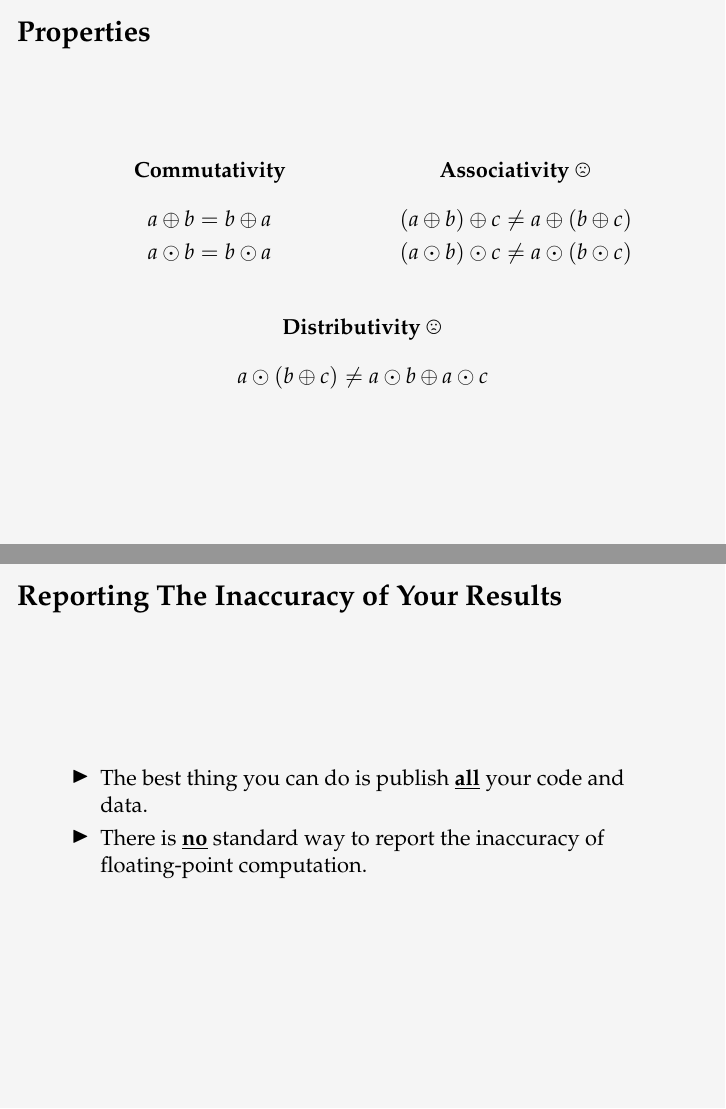
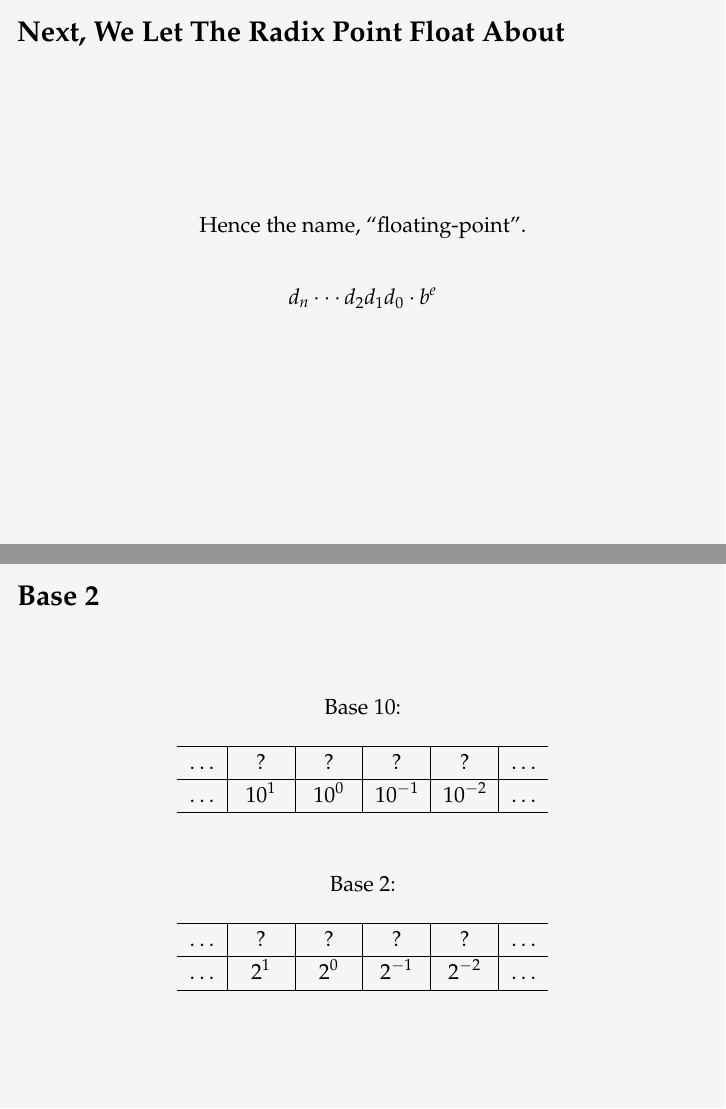
Before and after one commit to oleks/IUP-2017-09, LaTeX slides (lecture/master.tex, which reads lecture/base-2.tex, lecture/floating-point.tex, lecture/header.tex): pages 15 and 16 of 17 before the commit and pages 15 and 16 of 19 after it, joined at a grey line. Compiled offline with pdfLaTeX.

Commit message:
The final slides

```diff
--- /dev/null
+++ b/lecture/base-2.tex
@@ -0,0 +1,32 @@
+\begin{frame}
+
+\frametitle{Base 2}
+
+\renewcommand*{\arraystretch}{1.2}
+
+\begin{center}
+
+Base 10:
+
+\vspace{0.2in}
+
+\begin{tabular}{c|P{0.3in}|P{0.3in}|P{0.3in}|P{0.3in}|c}
+\hline
+$\ldots$ & ? & ? & ? & ? & $\ldots$ \\\hline
+$\ldots$ & $10^1$ & $10^0$ & $10^{-1}$ & $10^{-2}$ & $\ldots$ \\\hline
+\end{tabular}
+
+\vspace{\fill}
+
+Base 2:
+
+\vspace{0.2in}
+
+\begin{tabular}{c|P{0.3in}|P{0.3in}|P{0.3in}|P{0.3in}|c}
+\hline
+$\ldots$ & ? & ? & ? & ? & $\ldots$ \\\hline
+$\ldots$ & $2^1$ & $2^0$ & $2^{-1}$ & $2^{-2}$ & $\ldots$ \\\hline
+\end{tabular}
+\end{center}
+
+\end{frame}
--- /dev/null
+++ b/lecture/floating-point.tex
@@ -0,0 +1,15 @@
+\begin{frame}
+
+\frametitle{Next, We Let The Radix Point Float About}
+
+\begin{center}
+
+Hence the name, ``floating-point''.
+
+\end{center}
+
+\[
+d_n \cdots d_2 d_1 d_0 \cdot b^e
+\]
+
+\end{frame}
--- a/lecture/header.tex
+++ b/lecture/header.tex
@@ -155,3 +155,5 @@
 
 \usepackage{stmaryrd}
 \usepackage{wasysym}
+
+\newcolumntype{P}[1]{>{\centering\arraybackslash}p{#1}}
--- a/lecture/reporting-inaccuracy.tex
+++ b/lecture/reporting-inaccuracy.tex
@@ -4,7 +4,7 @@
 
 \begin{itemize}
 
-\item The best thing you can do is publish \textbf{\underline{all}} your code and data.
+\item Best you can do is publish \textbf{\underline{all}} your code and data.
 
 \item There is \textbf{\underline{no}} standard way to report the inaccuracy of
 floating-point computation.
```
Also changed, not shown: lecture/master.tex (+4 -0 lines), lecture/types.tex (+5 -0 lines), lecture/figures/explosion.jpg (added), lecture/reporting-inaccuracy.tex (2 more changed lines).
